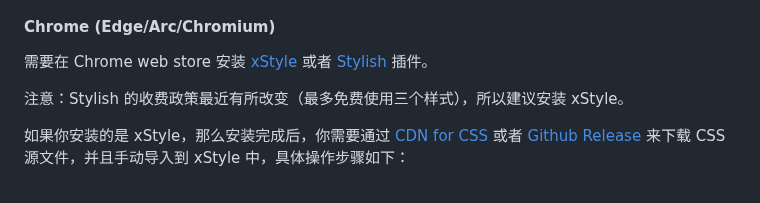
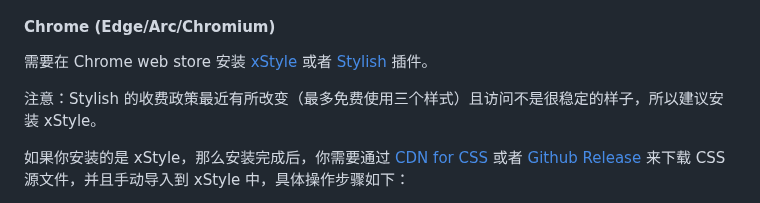
Before and after one commit to zhuozhiyongde/PKU-Art, a Markdown page: README.md, the part around one of its changes. GitHub-like rendering.

```diff
--- a/README.md
+++ b/README.md
@@ -127,7 +127,7 @@ PKU Art 目前支持 css 安装与 js 安装两种安装方式，兼容 Safari
 
 需要在 Chrome web store 安装 [xStyle](https://chrome.google.com/webstore/detail/xstyle/hncgkmhphmncjohllpoleelnibpmccpj) 或者 [Stylish](https://chrome.google.com/webstore/detail/stylish-custom-themes-for/fjnbnpbmkenffdnngjfgmeleoegfcffe) 插件。
 
-注意：Stylish 的收费政策最近有所改变（最多免费使用三个样式），所以建议安装 xStyle。
+注意：Stylish 的收费政策最近有所改变（最多免费使用三个样式）且访问不是很稳定的样子，所以建议安装 xStyle。
 
 如果你安装的是 xStyle，那么安装完成后，你需要通过 [CDN for CSS](https://cdn.arthals.ink/release/PKU-Art.css) 或者 [Github Release](https://github.com/zhuozhiyongde/PKU-Art/releases) 来下载 CSS 源文件，并且手动导入到 xStyle 中，具体操作步骤如下：
 
```
Also changed, not shown: other parts of README.md (+1 -1 lines).
